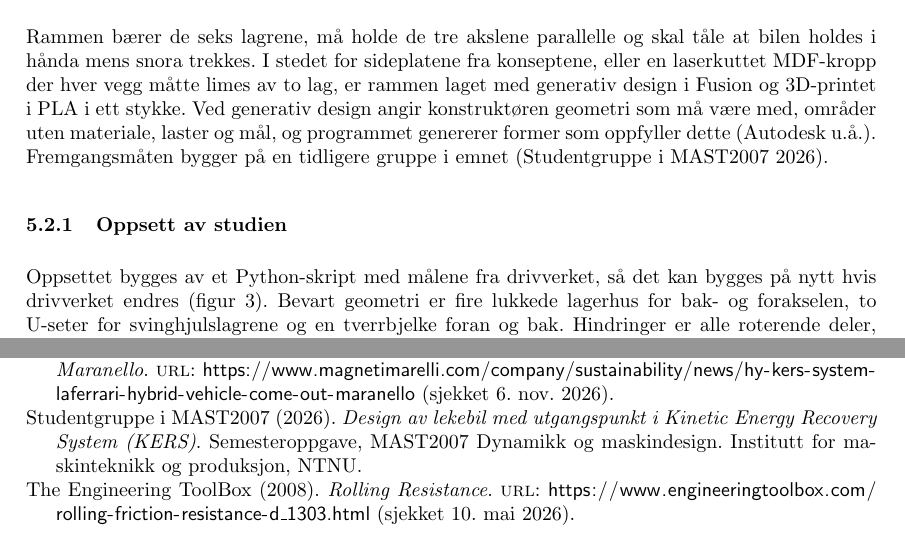
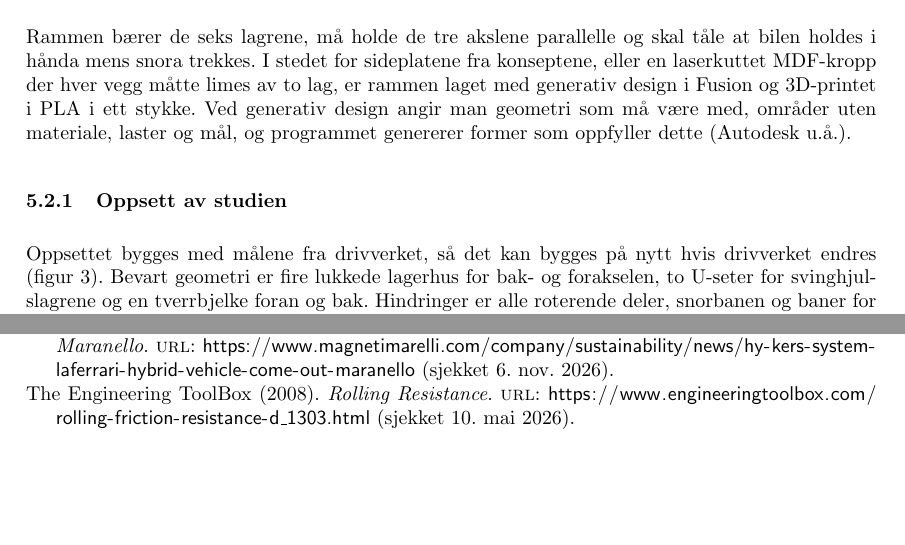
Before and after one commit to olivertiller/KERS-bil, a LaTeX document (Rapport/main.tex, which reads Rapport/Sections/Detailed_design.tex): two parts of pages 16 and 31 of 37, joined at a grey line, cut so that both start at the same text. Compiled offline with pdfLaTeX.

Commit message:
Updates from Overleaf

```diff
--- a/Rapport/Sections/Detailed_design.tex
+++ b/Rapport/Sections/Detailed_design.tex
@@ -53,10 +53,10 @@ For å få \SI{3}{mm} klaring med Ø6-aksler må akseavstanden være $30 + 3 + 3
 
 \subsection{Generativ design av rammen}
 \label{sec:gd-ramme}
-Rammen bærer de seks lagrene, må holde de tre akslene parallelle og skal tåle at bilen holdes i hånda mens snora trekkes. I stedet for sideplatene fra konseptene, eller en laserkuttet MDF-kropp der hver vegg måtte limes av to lag, er rammen laget med generativ design i Fusion og 3D-printet i PLA i ett stykke. Ved generativ design angir konstruktøren geometri som må være med, områder uten materiale, laster og mål, og programmet genererer former som oppfyller dette \parencite{autodesk_gd}. Fremgangsmåten bygger på en tidligere gruppe i emnet \parencite{kers_2026}.
+Rammen bærer de seks lagrene, må holde de tre akslene parallelle og skal tåle at bilen holdes i hånda mens snora trekkes. I stedet for sideplatene fra konseptene, eller en laserkuttet MDF-kropp der hver vegg måtte limes av to lag, er rammen laget med generativ design i Fusion og 3D-printet i PLA i ett stykke. Ved generativ design angir man geometri som må være med, områder uten materiale, laster og mål, og programmet genererer former som oppfyller dette \parencite{autodesk_gd}.
 
 \subsubsection{Oppsett av studien}
-Oppsettet bygges av et Python-skript med målene fra drivverket, så det kan bygges på nytt hvis drivverket endres (figur~\ref{fig:fusion-oppsett}). Bevart geometri er fire lukkede lagerhus for bak- og forakselen, to U-seter for svinghjulslagrene og en tverrbjelke foran og bak. Hindringer er alle roterende deler, snorbanen og baner for montering og skrutrekker. Grensen er $140 \times 85 \times 70$ mm (R1). Svinghjulet er sveiset fast på akselen og kan ikke tres inn i lukkede lagerhus. Det senkes derfor ned ovenfra, og to lagerlokk skrus over U-setene.
+Oppsettet bygges med målene fra drivverket, så det kan bygges på nytt hvis drivverket endres (figur~\ref{fig:fusion-oppsett}). Bevart geometri er fire lukkede lagerhus for bak- og forakselen, to U-seter for svinghjulslagrene og en tverrbjelke foran og bak. Hindringer er alle roterende deler, snorbanen og baner for montering og skrutrekker. Grensen er $140 \times 85 \times 70$ mm (R1). Svinghjulet er sveiset fast på akselen og kan ikke tres inn i lukkede lagerhus. Det senkes derfor ned ovenfra, og to lagerlokk skrus over U-setene.
 
 \begin{figure}[H]
     \centering
```
